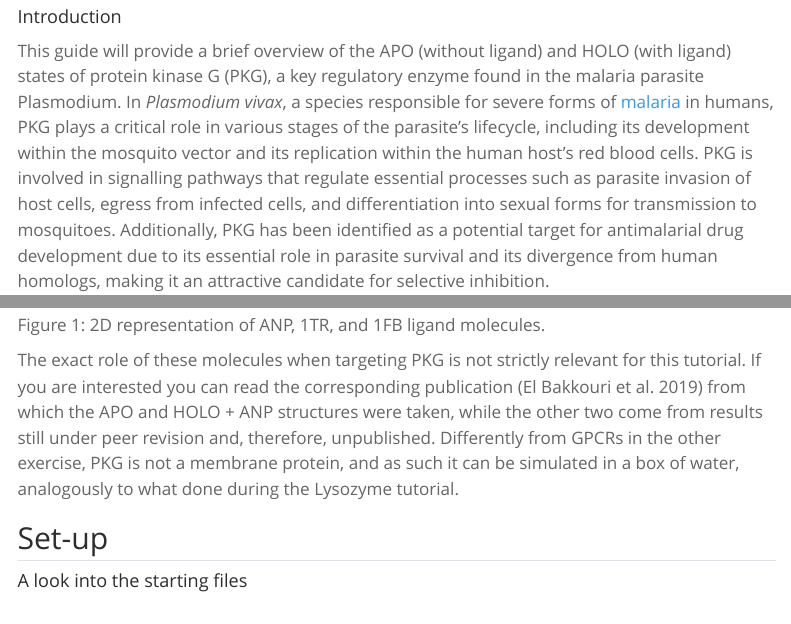
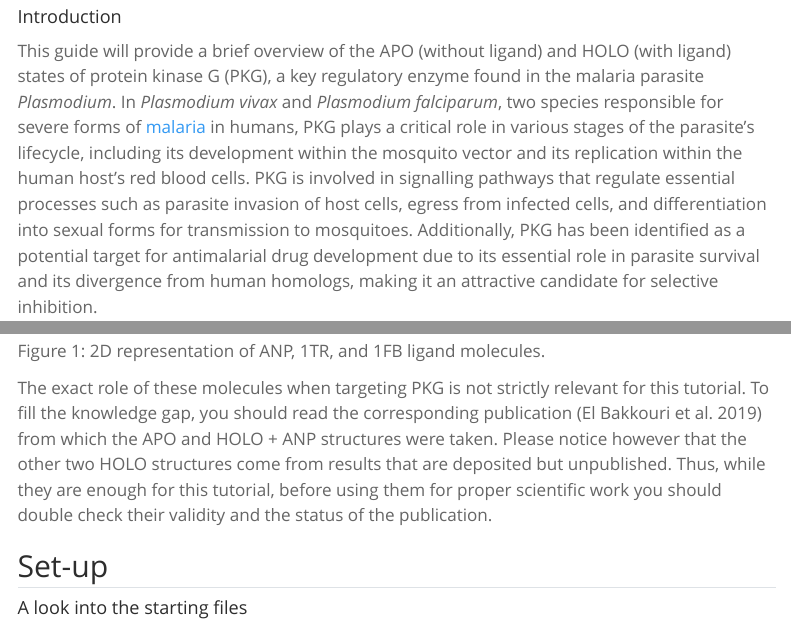
Before and after one commit to obzehn/advanced_modelling_for_pharma, a Quarto document (exercise_malaria_targets.qmd): the page in a window 1100 px wide, from 170 px down, and a second part further down, joined at a grey line. Rendered offline with R 4.5, knitr and Pandoc in place of Quarto, with nearby package versions; menus at the side of the page are left out.

Commit message:
minor point added

```diff
--- a/exercise_malaria_targets.qmd
+++ b/exercise_malaria_targets.qmd
@@ -10,7 +10,7 @@ format:
 ## Introduction
 
 #### Introduction
-This guide will provide a brief overview of the APO (without ligand) and HOLO (with ligand) states of protein kinase G (PKG), a key regulatory enzyme found in the malaria parasite Plasmodium. In *Plasmodium vivax*, a species responsible for severe forms of [malaria](https://en.wikipedia.org/wiki/Malaria) in humans, PKG plays a critical role in various stages of the parasite's lifecycle, including its development within the mosquito vector and its replication within the human host's red blood cells. PKG is involved in signalling pathways that regulate essential processes such as parasite invasion of host cells, egress from infected cells, and differentiation into sexual forms for transmission to mosquitoes. Additionally, PKG has been identified as a potential target for antimalarial drug development due to its essential role in parasite survival and its divergence from human homologs, making it an attractive candidate for selective inhibition.
+This guide will provide a brief overview of the APO (without ligand) and HOLO (with ligand) states of protein kinase G (PKG), a key regulatory enzyme found in the malaria parasite *Plasmodium*. In *Plasmodium vivax* and *Plasmodium falciparum*, two species responsible for severe forms of [malaria](https://en.wikipedia.org/wiki/Malaria) in humans, PKG plays a critical role in various stages of the parasite's lifecycle, including its development within the mosquito vector and its replication within the human host's red blood cells. PKG is involved in signalling pathways that regulate essential processes such as parasite invasion of host cells, egress from infected cells, and differentiation into sexual forms for transmission to mosquitoes. Additionally, PKG has been identified as a potential target for antimalarial drug development due to its essential role in parasite survival and its divergence from human homologs, making it an attractive candidate for selective inhibition.
 
 Several experimental structures have been deposited for PKG with UNIPROT [A5K0N4](https://www.uniprot.org/uniprotkb/A5K0N4/entry). The PDB IDs user in this tutorial are [5DYL](https://www.rcsb.org/structure/5DYL) for the APO form, [5DZC](https://www.rcsb.org/structure/5DZC) for the HOLO form bound to a non-hydrolyzable analog of adenosine tri-phosphate (here named ANP), [5F0A](https://www.rcsb.org/structure/5F0A) for the HOLO form bound to an inhibitor (here named 1FB), and [5FET](https://www.rcsb.org/structure/5FET) for the HOLO form bound to another inhibitor (here named 1TR). The structures of the ligands are shown in @fig-malaria-panel.
 
@@ -22,7 +22,7 @@ Several experimental structures have been deposited for PKG with UNIPROT [A5K0N4
 :::
 
 
-The exact role of these molecules when targeting PKG is not strictly relevant for this tutorial. If you are interested you can read the corresponding publication [@el2019structures] from which the APO and HOLO + ANP structures were taken, while the other two come from results still under peer revision and, therefore, unpublished. Differently from GPCRs in the other exercise, PKG is not a membrane protein, and as such it can be simulated in a box of water, analogously to what done during the Lysozyme tutorial.
+The exact role of these molecules when targeting PKG is not strictly relevant for this tutorial. To fill the knowledge gap, you should read the corresponding publication [@el2019structures] from which the APO and HOLO + ANP structures were taken. Please notice however that the other two HOLO structures come from results that are deposited but unpublished. Thus, while they are enough for this tutorial, before using them for proper scientific work you should double check their validity and the status of the publication.
 
 ## Set-up
 
```
Also changed, not shown: docs/search.json, 11 other files.
